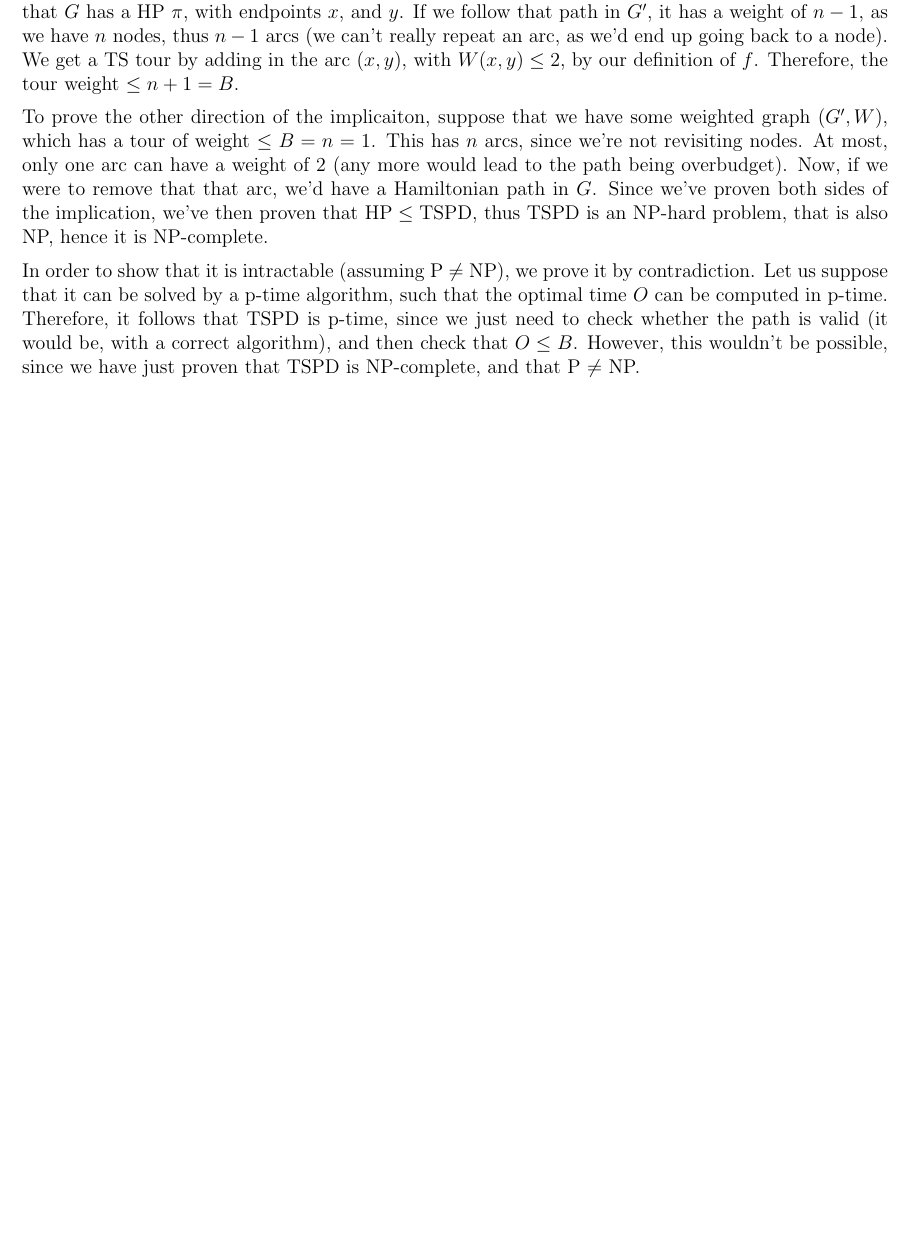
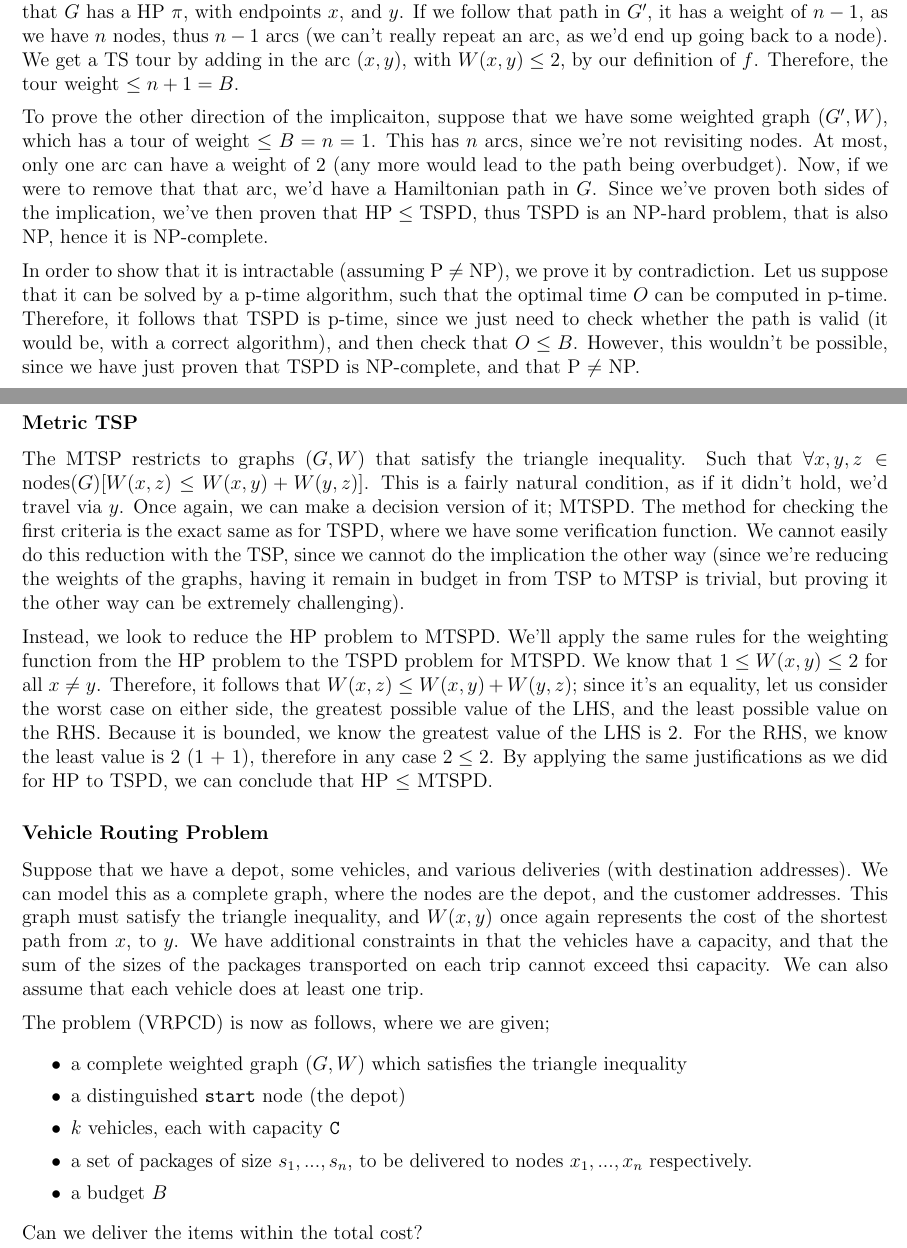
Before and after one commit to lin-e/imperial-revision, a LaTeX document (co150/main.tex): part of page 30 of 30 before the commit and two parts of pages 30 and 31 of 31 after it, the two joined at a grey line, cut so that both start at the same text, the shorter picture padded with empty space. Compiled offline with pdfLaTeX.

Commit message:
Am I really here almost at midnight?

```diff
--- a/co150/main.tex
+++ b/co150/main.tex
@@ -1584,4 +1584,23 @@
             \medskip
 
             In order to show that it is intractable (assuming P $\neq$ NP), we prove it by contradiction. Let us suppose that it can be solved by a p-time algorithm, such that the optimal time $O$ can be computed in p-time. Therefore, it follows that TSPD is p-time, since we just need to check whether the path is valid (it would be, with a correct algorithm), and then check that $O \leq B$. However, this wouldn't be possible, since we have just proven that TSPD is NP-complete, and that P $\neq$ NP.
+        \subsubsection*{Metric TSP}
+            The MTSP restricts to graphs $(G, W)$ that satisfy the triangle inequality. Such that $\forall x, y, z \in \text{nodes}(G) [W(x, z) \leq W(x, y) + W(y, z)]$. This is a fairly natural condition, as if it didn't hold, we'd travel via $y$. Once again, we can make a decision version of it; MTSPD. The method for checking the first criteria is the exact same as for TSPD, where we have some verification function. We cannot easily do this reduction with the TSP, since we cannot do the implication the other way (since we're reducing the weights of the graphs, having it remain in budget in from TSP to MTSP is trivial, but proving it the other way can be extremely challenging).
+            \medskip
+
+            Instead, we look to reduce the HP problem to MTSPD. We'll apply the same rules for the weighting function from the HP problem to the TSPD problem for MTSPD. We know that $1 \leq W(x, y) \leq 2$ for all $x \neq y$. Therefore, it follows that $W(x, z) \leq W(x, y) + W(y, z)$; since it's an equality, let us consider the worst case on either side, the greatest possible value of the LHS, and the least possible value on the RHS. Because it is bounded, we know the greatest value of the LHS is 2. For the RHS, we know the least value is 2 (1 + 1), therefore in any case $2 \leq 2$. By applying the same justifications as we did for HP to TSPD, we can conclude that HP $\leq$ MTSPD.
+        \subsubsection*{Vehicle Routing Problem}
+            Suppose that we have a depot, some vehicles, and various deliveries (with destination addresses). We can model this as a complete graph, where the nodes are the depot, and the customer addresses. This graph must satisfy the triangle inequality, and $W(x, y)$ once again represents the cost of the shortest path from $x$, to $y$. We have additional constraints in that the vehicles have a capacity, and that the sum of the sizes of the packages transported on each trip cannot exceed thsi capacity. We can also assume that each vehicle does at least one trip.
+            \medskip
+
+            The problem (VRPCD) is now as follows, where we are given;
+            \begin{itemize}
+                \itemsep0em
+                \item a complete weighted graph $(G, W)$ which satisfies the triangle inequality
+                \item a distinguished ~start~ node (the depot)
+                \item $k$ vehicles, each with capacity ~C~
+                \item a set of packages of size $s_1, ..., s_n$, to be delivered to nodes $x_1, ..., x_n$ respectively.
+                \item a budget $B$
+            \end{itemize}
+            Can we deliver the items within the total cost?
 \end{document}
```
Also changed, not shown: _output/co150.pdf, co150/main.pdf.
